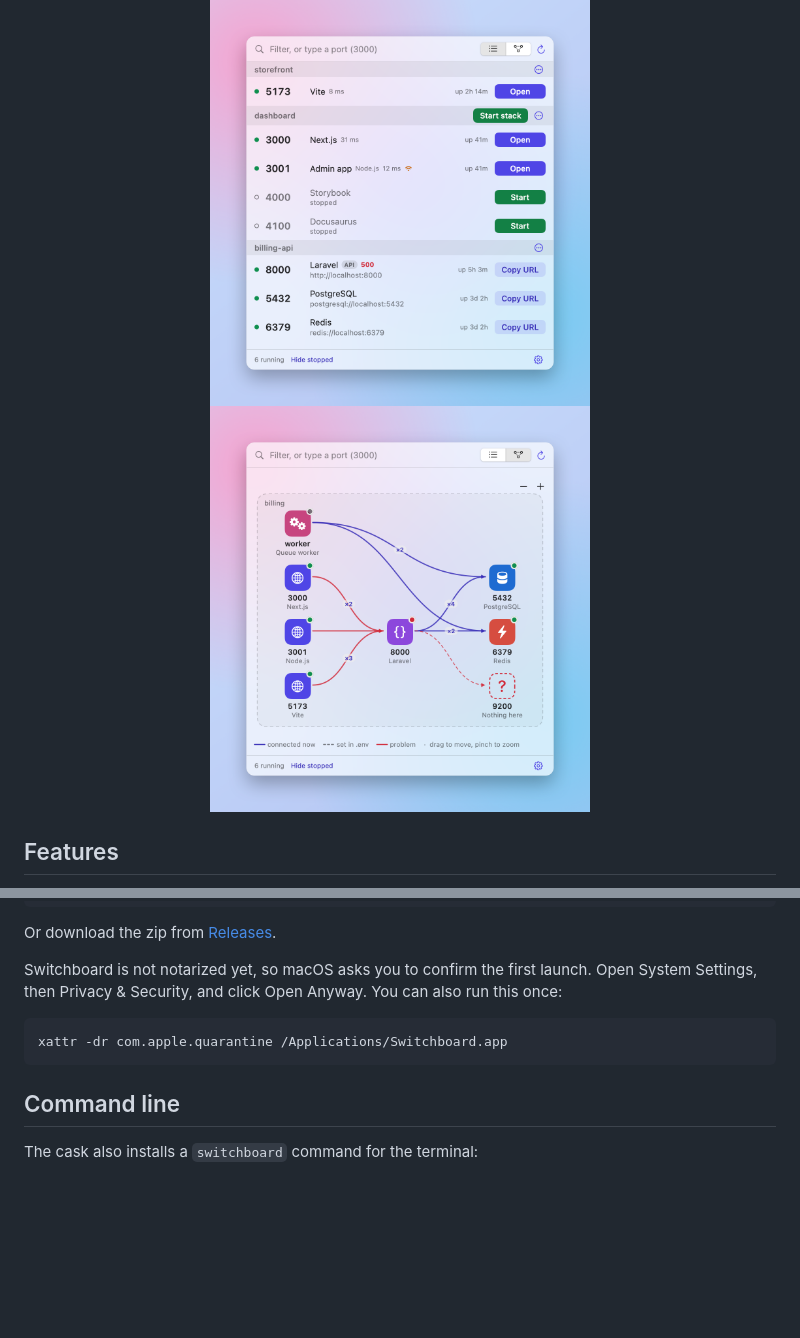
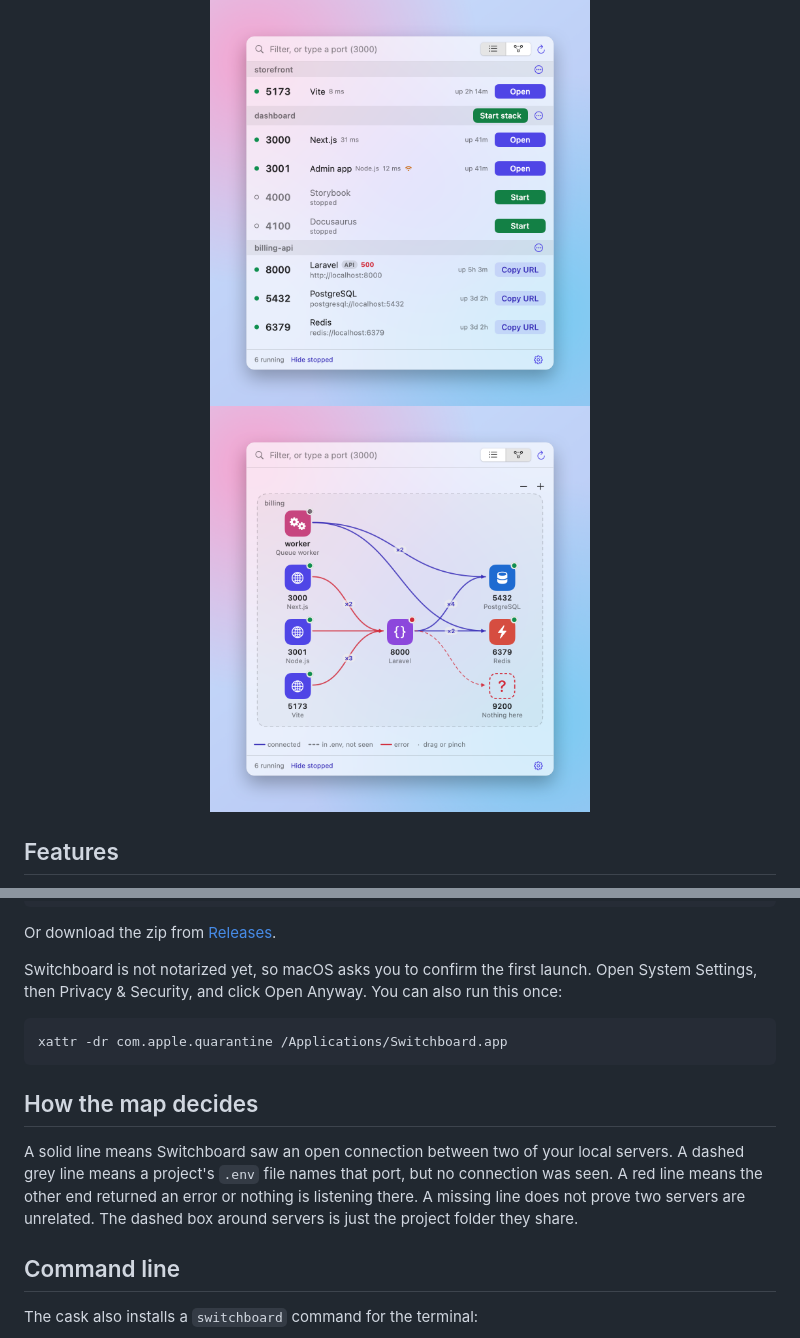
Before and after one commit to destucr/LocalServer, a Markdown page: README.md, 2 parts joined by grey strips. Drawn GitHub-style; pictures changed too: docs/screenshot-map-light.png; blank space fills up the shorter version.

Commit message:
Map: separate seen connections from .env hints in labels, detail card and the Stop warning; README and site explain how the map decides; refreshed screenshots

````diff
--- a/README.md
+++ b/README.md
@@ -40,6 +40,10 @@ Switchboard is not notarized yet, so macOS asks you to confirm the first launch.
 xattr -dr com.apple.quarantine /Applications/Switchboard.app
 ```
 
+## How the map decides
+
+A solid line means Switchboard saw an open connection between two of your local servers. A dashed grey line means a project's `.env` file names that port, but no connection was seen. A red line means the other end returned an error or nothing is listening there. A missing line does not prove two servers are unrelated. The dashed box around servers is just the project folder they share.
+
 ## Command line
 
 The cask also installs a `switchboard` command for the terminal:
````
Also changed, not shown: CHANGELOG.md (+1 -0 lines), docs/screenshot-map-dark.png, 4 other files.
